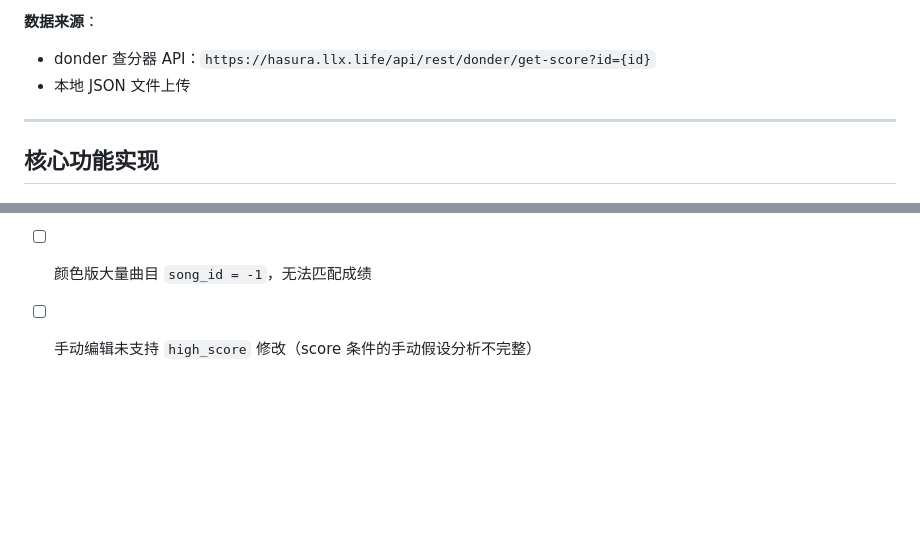
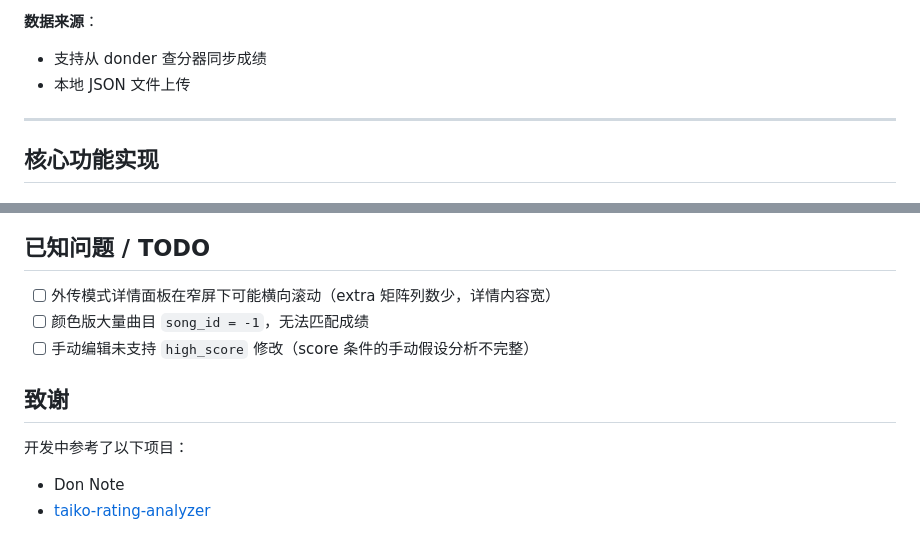
Before and after one commit to chi2nagisa/5y3d, a Markdown page: README.zh.md, 2 parts joined by grey strips. Rendered like a GitHub page; blank space fills up the shorter version.

```diff
--- a/README.zh.md
+++ b/README.zh.md
@@ -52,7 +52,7 @@
   - `[4]` 最大连击数
 
 **数据来源**：
-- donder 查分器 API：`https://hasura.llx.life/api/rest/donder/get-score?id={id}`
+- 支持从 donder 查分器同步成绩
 - 本地 JSON 文件上传
 
 
@@ -137,3 +137,8 @@ python -m http.server 8080
 - [ ] 外传模式详情面板在窄屏下可能横向滚动（extra 矩阵列数少，详情内容宽）
 - [ ] 颜色版大量曲目 `song_id = -1`，无法匹配成绩
 - [ ] 手动编辑未支持 `high_score` 修改（score 条件的手动假设分析不完整）
+
+## 致谢
+开发中参考了以下项目：
+- Don Note
+- [taiko-rating-analyzer](https://github.com/OurTaiko/taiko-rating-analyzer)
```
Also changed, not shown: README.md (+7 -1 lines).
